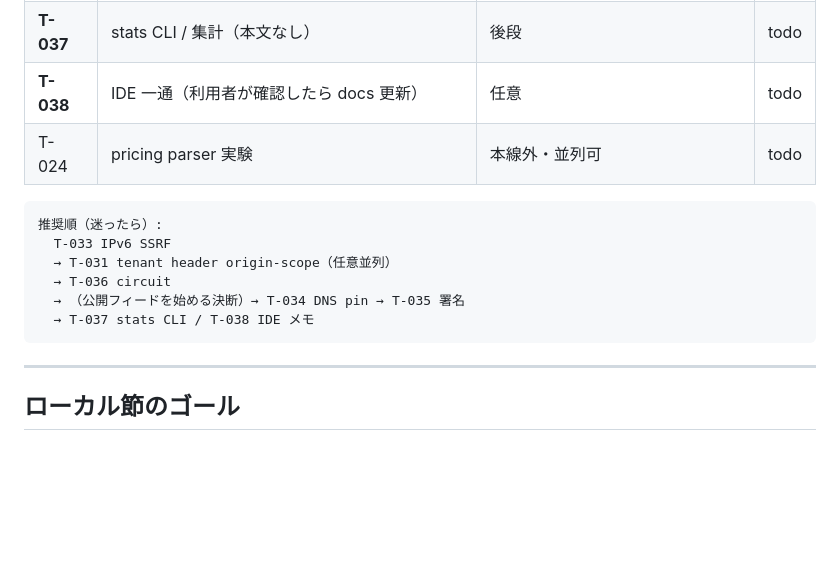
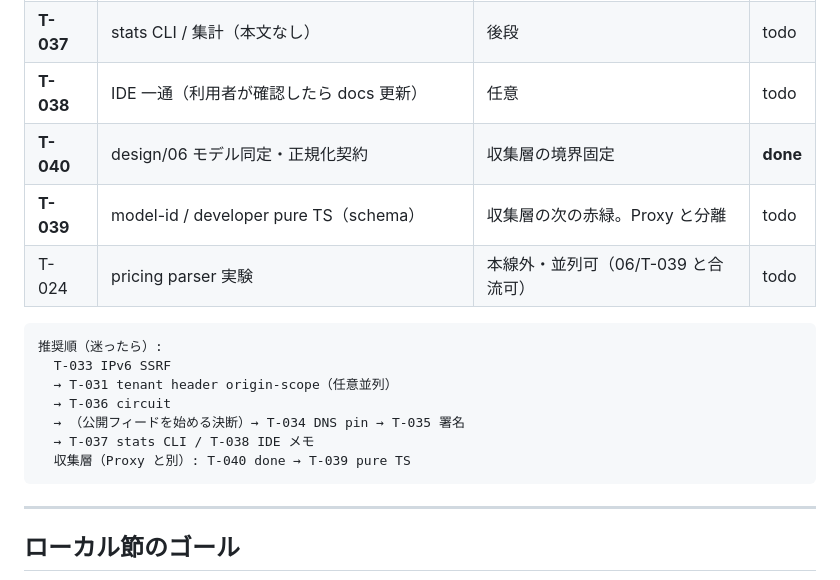
Before and after one commit to nazo-no-llm-ojisan/gekiyasuLLM, a Markdown page: docs/ROADMAP_LOCAL.md, the part around the change. Rendered like a GitHub page; blank space fills up the shorter version.

Commit message:
docs: list T-039/T-040 on ROADMAP_LOCAL backlog

````diff
--- a/docs/ROADMAP_LOCAL.md
+++ b/docs/ROADMAP_LOCAL.md
@@ -42,7 +42,9 @@ L12 静的 dashboard UI            ████ 完了（dashboard/ + /dashboard
 | **T-035** | フィード署名検証 (F-SEC-05) | **公開署名フィード必須ゲート** | todo |
 | **T-037** | stats CLI / 集計（本文なし） | 後段 | todo |
 | **T-038** | IDE 一通（利用者が確認したら docs 更新） | 任意 | todo |
-| T-024 | pricing parser 実験 | 本線外・並列可 | todo |
+| **T-040** | design/06 モデル同定・正規化契約 | 収集層の境界固定 | **done** |
+| **T-039** | model-id / developer pure TS（schema） | 収集層の次の赤緑。Proxy と分離 | todo |
+| T-024 | pricing parser 実験 | 本線外・並列可（06/T-039 と合流可） | todo |
 
 ```text
 推奨順（迷ったら）:
@@ -51,6 +53,7 @@ L12 静的 dashboard UI            ████ 完了（dashboard/ + /dashboard
   → T-036 circuit
   → （公開フィードを始める決断）→ T-034 DNS pin → T-035 署名
   → T-037 stats CLI / T-038 IDE メモ
+  収集層（Proxy と別）: T-040 done → T-039 pure TS
 ```
 
 ---
````
